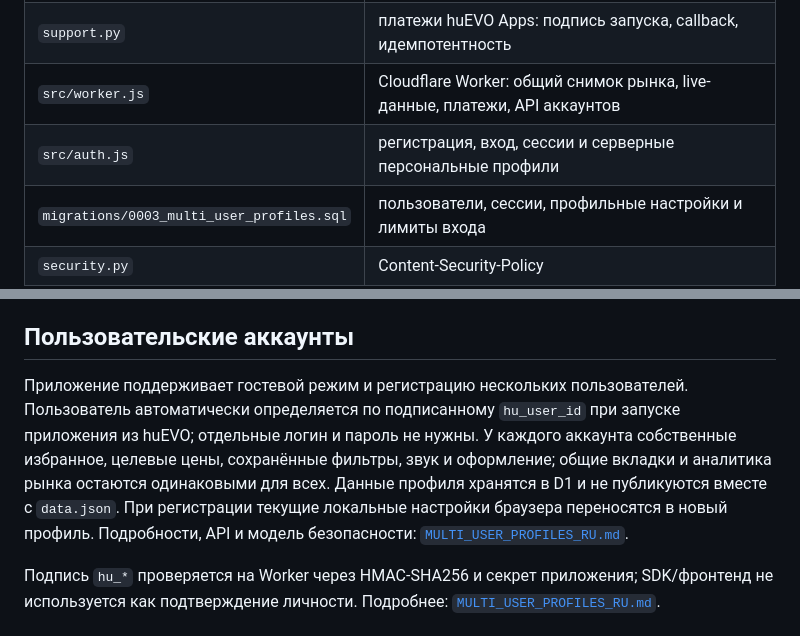
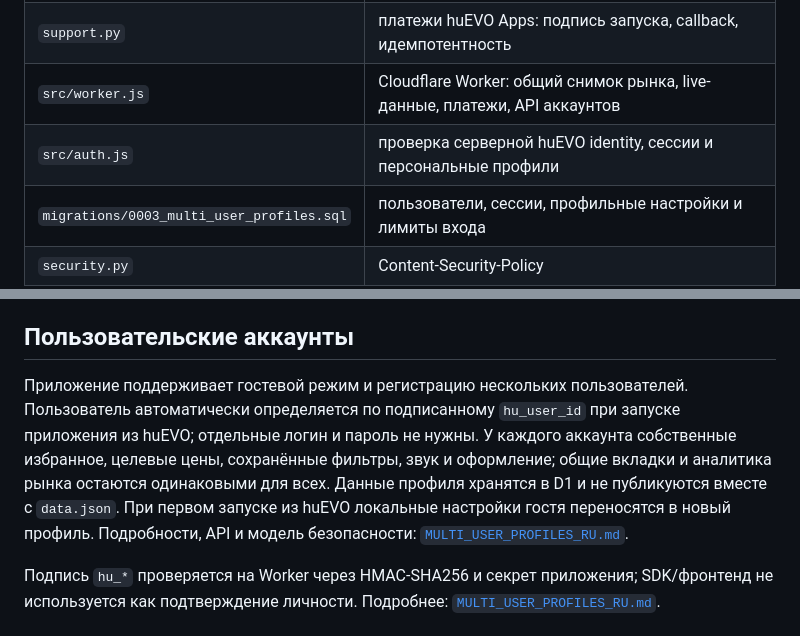
Before and after one commit to monkeyzxcw/huevo-gift-analytics, a Markdown page: README_RU.md, 2 parts joined by grey strips. Drawn GitHub-style.

Commit message:
docs: align README with Huevo identity profiles

```diff
--- a/README_RU.md
+++ b/README_RU.md
@@ -17,7 +17,7 @@
 | `analytics.py` | чистая математика: медиана, квартили, группы сопоставимых лотов, выгодные предложения |
 | `support.py` | платежи huEVO Apps: подпись запуска, callback, идемпотентность |
 | `src/worker.js` | Cloudflare Worker: общий снимок рынка, live-данные, платежи, API аккаунтов |
-| `src/auth.js` | регистрация, вход, сессии и серверные персональные профили |
+| `src/auth.js` | проверка серверной huEVO identity, сессии и персональные профили |
 | `migrations/0003_multi_user_profiles.sql` | пользователи, сессии, профильные настройки и лимиты входа |
 | `security.py` | Content-Security-Policy |
 | `snapshot.py` | схема публичного снимка v2: проверка структуры, миграция v1→v2, сравнение снимков, атомарная запись |
@@ -98,7 +98,7 @@ Cloudflare Worker обслуживает интерфейс из `cloudflare-sit
 
 ## Пользовательские аккаунты
 
-Приложение поддерживает гостевой режим и регистрацию нескольких пользователей. Пользователь автоматически определяется по подписанному `hu_user_id` при запуске приложения из huEVO; отдельные логин и пароль не нужны. У каждого аккаунта собственные избранное, целевые цены, сохранённые фильтры, звук и оформление; общие вкладки и аналитика рынка остаются одинаковыми для всех. Данные профиля хранятся в D1 и не публикуются вместе с `data.json`. При регистрации текущие локальные настройки браузера переносятся в новый профиль. Подробности, API и модель безопасности: [`MULTI_USER_PROFILES_RU.md`](MULTI_USER_PROFILES_RU.md).
+Приложение поддерживает гостевой режим и регистрацию нескольких пользователей. Пользователь автоматически определяется по подписанному `hu_user_id` при запуске приложения из huEVO; отдельные логин и пароль не нужны. У каждого аккаунта собственные избранное, целевые цены, сохранённые фильтры, звук и оформление; общие вкладки и аналитика рынка остаются одинаковыми для всех. Данные профиля хранятся в D1 и не публикуются вместе с `data.json`. При первом запуске из huEVO локальные настройки гостя переносятся в новый профиль. Подробности, API и модель безопасности: [`MULTI_USER_PROFILES_RU.md`](MULTI_USER_PROFILES_RU.md).
 
 Подпись `hu_*` проверяется на Worker через HMAC-SHA256 и секрет приложения; SDK/фронтенд не используется как подтверждение личности. Подробнее: [`MULTI_USER_PROFILES_RU.md`](MULTI_USER_PROFILES_RU.md).
 
```
